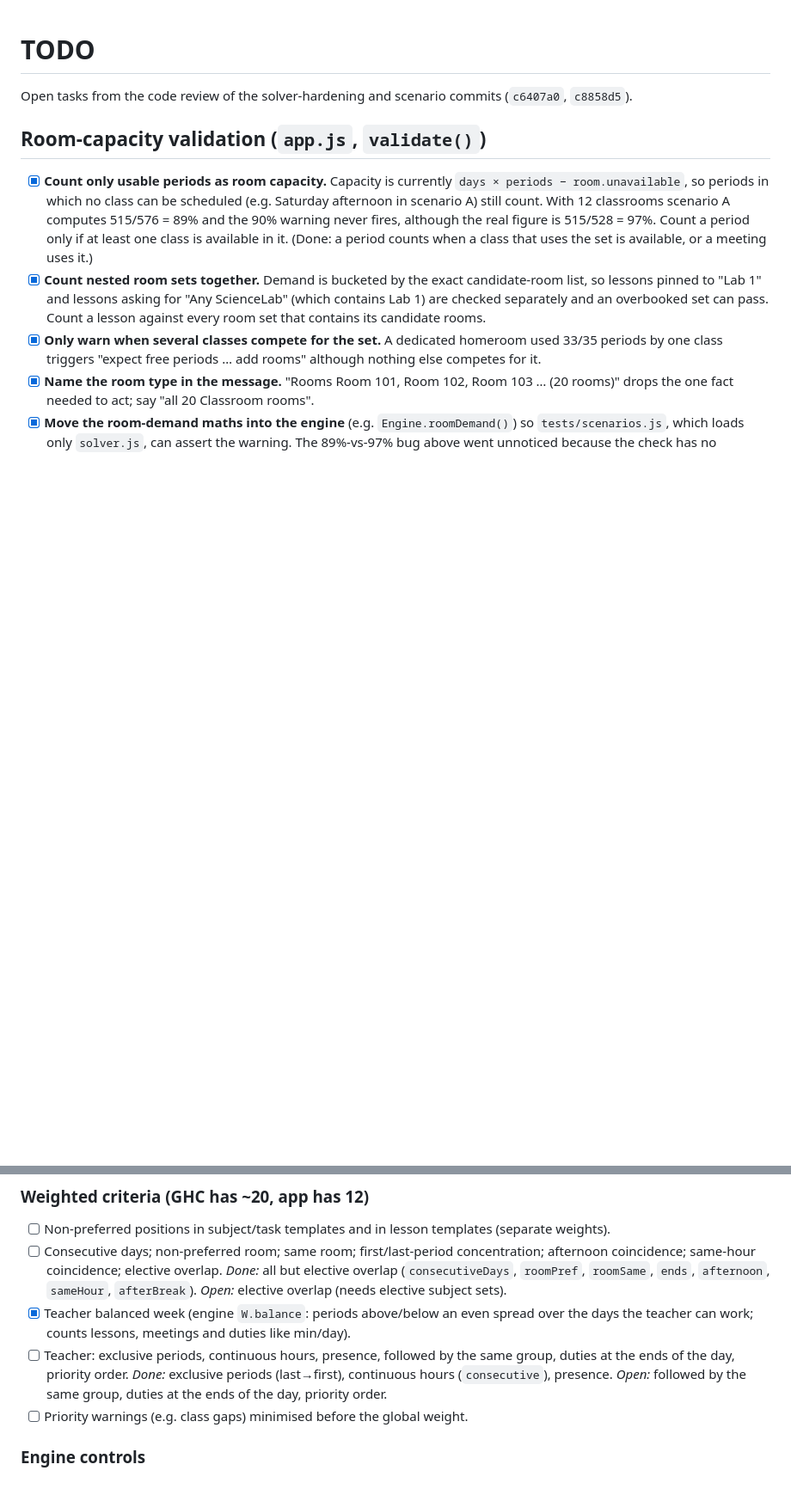
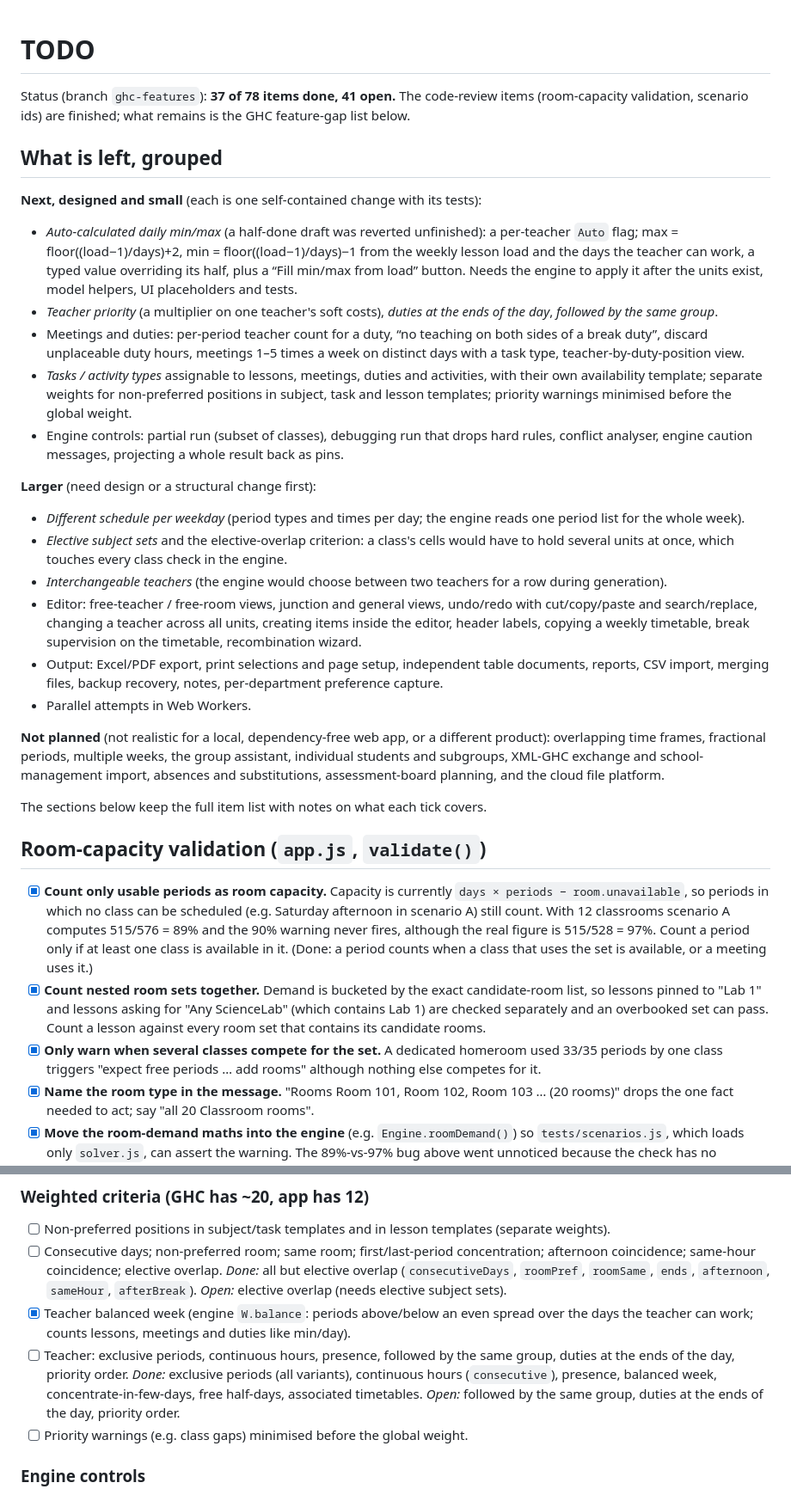
Before and after one commit to arshad-km-codepoint/timetable-generator, a Markdown page: TODO.md, 2 parts joined by grey strips. Shown at 86% size. Drawn GitHub-style; blank space fills up the shorter version.

Commit message:
Update TODO: status, what is left and what is not planned
Co-Authored-By: Claude Sonnet 5.5 <noreply@anthropic.com>

```diff
--- a/TODO.md
+++ b/TODO.md
@@ -1,6 +1,27 @@
 # TODO
 
-Open tasks from the code review of the solver-hardening and scenario commits (`c6407a0`, `c8858d5`).
+Status (branch `ghc-features`): **37 of 78 items done, 41 open.** The code-review items (room-capacity validation, scenario ids) are finished; what remains is the GHC feature-gap list below.
+
+## What is left, grouped
+
+**Next, designed and small** (each is one self-contained change with its tests):
+- *Auto-calculated daily min/max* (a half-done draft was reverted unfinished): a per-teacher `Auto` flag; max = floor((load−1)/days)+2, min = floor((load−1)/days)−1 from the weekly lesson load and the days the teacher can work, a typed value overriding its half, plus a “Fill min/max from load” button. Needs the engine to apply it after the units exist, model helpers, UI placeholders and tests.
+- *Teacher priority* (a multiplier on one teacher's soft costs), *duties at the ends of the day*, *followed by the same group*.
+- Meetings and duties: per-period teacher count for a duty, “no teaching on both sides of a break duty”, discard unplaceable duty hours, meetings 1–5 times a week on distinct days with a task type, teacher-by-duty-position view.
+- *Tasks / activity types* assignable to lessons, meetings, duties and activities, with their own availability template; separate weights for non-preferred positions in subject, task and lesson templates; priority warnings minimised before the global weight.
+- Engine controls: partial run (subset of classes), debugging run that drops hard rules, conflict analyser, engine caution messages, projecting a whole result back as pins.
+
+**Larger** (need design or a structural change first):
+- *Different schedule per weekday* (period types and times per day; the engine reads one period list for the whole week).
+- *Elective subject sets* and the elective-overlap criterion: a class's cells would have to hold several units at once, which touches every class check in the engine.
+- *Interchangeable teachers* (the engine would choose between two teachers for a row during generation).
+- Editor: free-teacher / free-room views, junction and general views, undo/redo with cut/copy/paste and search/replace, changing a teacher across all units, creating items inside the editor, header labels, copying a weekly timetable, break supervision on the timetable, recombination wizard.
+- Output: Excel/PDF export, print selections and page setup, independent table documents, reports, CSV import, merging files, backup recovery, notes, per-department preference capture.
+- Parallel attempts in Web Workers.
+
+**Not planned** (not realistic for a local, dependency-free web app, or a different product): overlapping time frames, fractional periods, multiple weeks, the group assistant, individual students and subgroups, XML-GHC exchange and school-management import, absences and substitutions, assessment-board planning, and the cloud file platform.
+
+The sections below keep the full item list with notes on what each tick covers.
 
 ## Room-capacity validation (`app.js`, `validate()`)
 
@@ -91,7 +112,7 @@ Source: GHC's shipped help files (planner, editor, engine, file platform), the u
 - [ ] Non-preferred positions in subject/task templates and in lesson templates (separate weights).
 - [ ] Consecutive days; non-preferred room; same room; first/last-period concentration; afternoon coincidence; same-hour coincidence; elective overlap. *Done:* all but elective overlap (`consecutiveDays`, `roomPref`, `roomSame`, `ends`, `afternoon`, `sameHour`, `afterBreak`). *Open:* elective overlap (needs elective subject sets).
 - [x] Teacher balanced week (engine `W.balance`: periods above/below an even spread over the days the teacher can work; counts lessons, meetings and duties like min/day).
-- [ ] Teacher: exclusive periods, continuous hours, presence, followed by the same group, duties at the ends of the day, priority order. *Done:* exclusive periods (last→first), continuous hours (`consecutive`), presence. *Open:* followed by the same group, duties at the ends of the day, priority order.
+- [ ] Teacher: exclusive periods, continuous hours, presence, followed by the same group, duties at the ends of the day, priority order. *Done:* exclusive periods (all variants), continuous hours (`consecutive`), presence, balanced week, concentrate-in-few-days, free half-days, associated timetables. *Open:* followed by the same group, duties at the ends of the day, priority order.
 - [ ] Priority warnings (e.g. class gaps) minimised before the global weight.
 
 ### Engine controls
```
